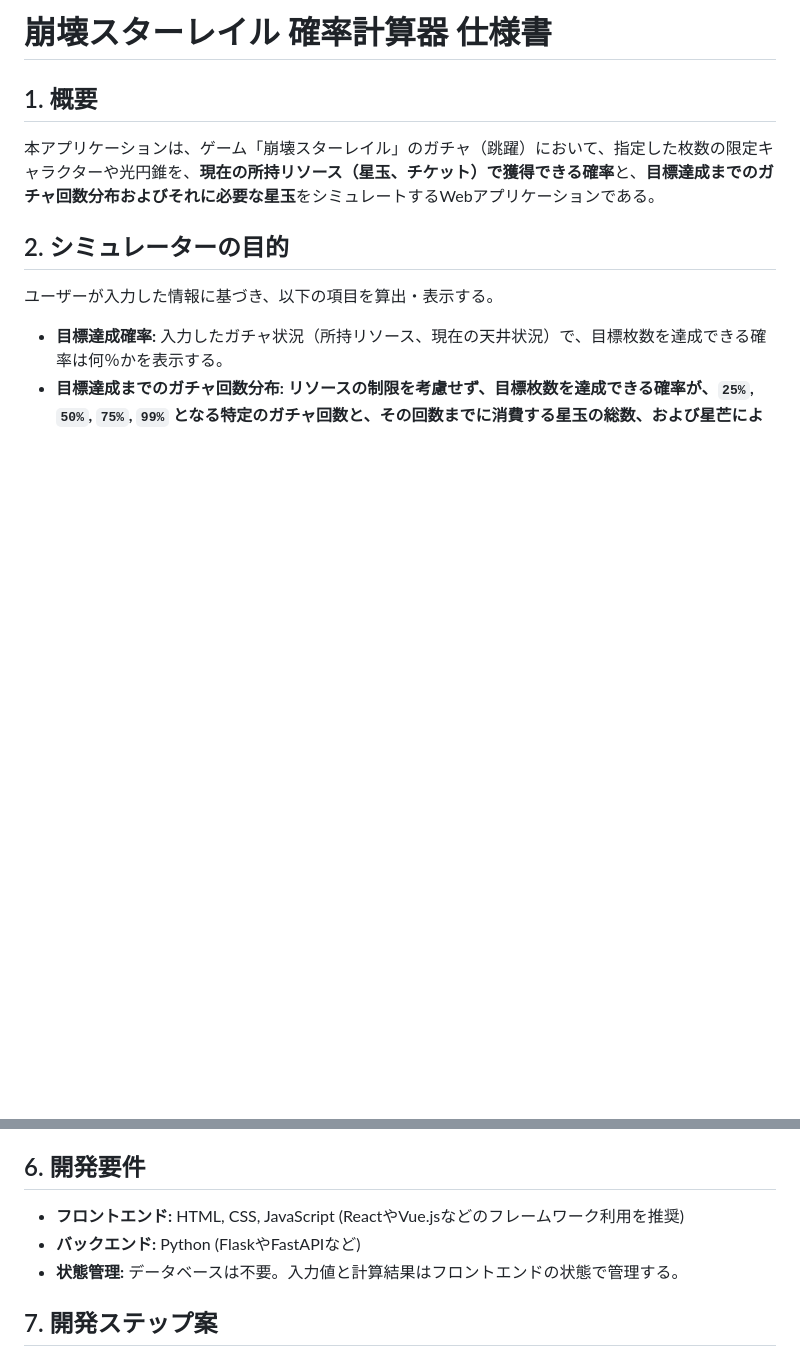
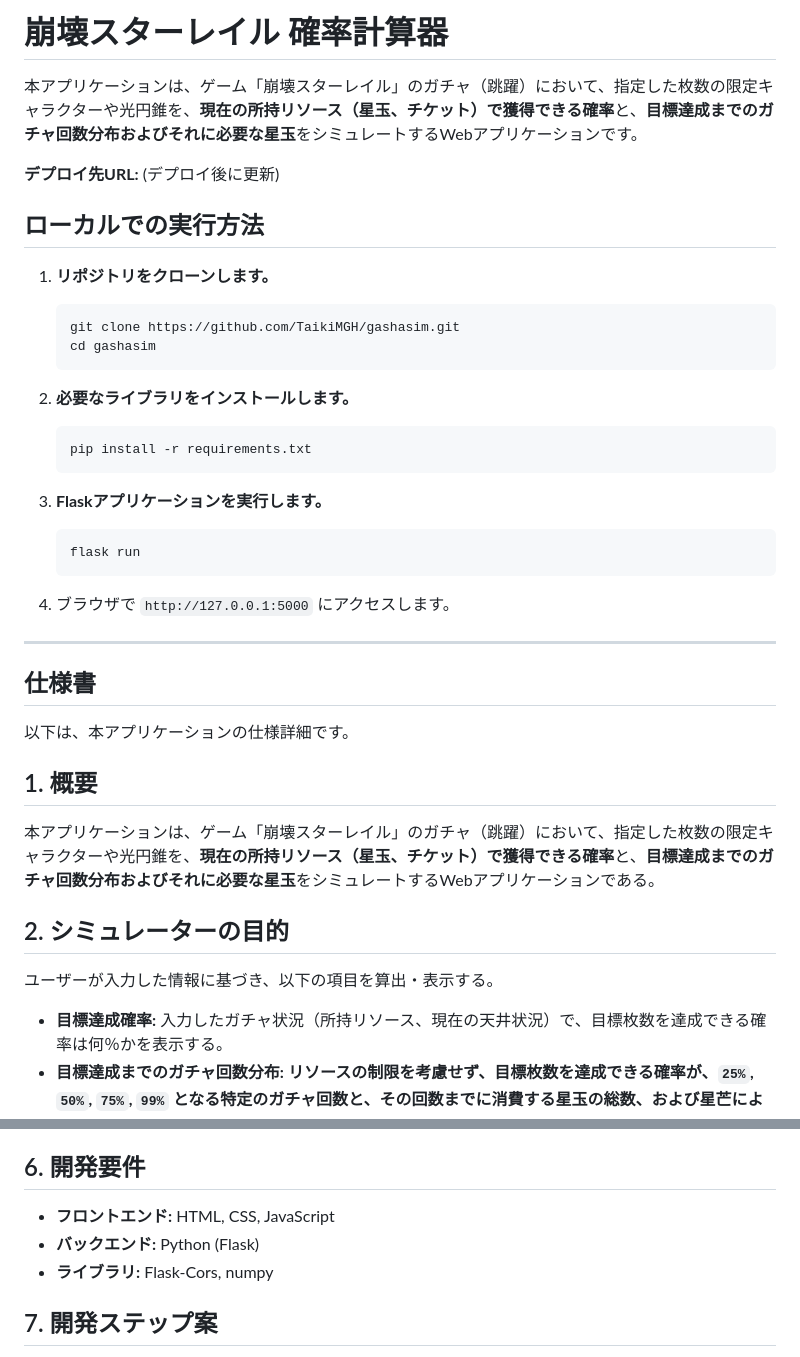
Before and after one commit to TaikiMGH/gashasim, a Markdown page: README.md, 2 parts joined by grey strips. GitHub-like rendering; blank space fills up the shorter version.

````diff
--- a/gashasim.md
+++ b/README.md
@@ -1,4 +1,34 @@
-# 崩壊スターレイル 確率計算器 仕様書
+# 崩壊スターレイル 確率計算器
+
+本アプリケーションは、ゲーム「崩壊スターレイル」のガチャ（跳躍）において、指定した枚数の限定キャラクターや光円錐を、**現在の所持リソース（星玉、チケット）で獲得できる確率**と、**目標達成までのガチャ回数分布およびそれに必要な星玉**をシミュレートするWebアプリケーションです。
+
+**デプロイ先URL:** (デプロイ後に更新)
+
+## ローカルでの実行方法
+
+1.  **リポジトリをクローンします。**
+    ```bash
+    git clone https://github.com/TaikiMGH/gashasim.git
+    cd gashasim
+    ```
+
+2.  **必要なライブラリをインストールします。**
+    ```bash
+    pip install -r requirements.txt
+    ```
+
+3.  **Flaskアプリケーションを実行します。**
+    ```bash
+    flask run
+    ```
+
+4.  ブラウザで `http://127.0.0.1:5000` にアクセスします。
+
+---
+
+## 仕様書
+
+以下は、本アプリケーションの仕様詳細です。
 
 ## 1. 概要
 
@@ -106,9 +136,9 @@
 
 ## 6. 開発要件
 
--   **フロントエンド:** HTML, CSS, JavaScript (ReactやVue.jsなどのフレームワーク利用を推奨)
--   **バックエンド:** Python (FlaskやFastAPIなど)
--   **状態管理:** データベースは不要。入力値と計算結果はフロントエンドの状態で管理する。
+-   **フロントエンド:** HTML, CSS, JavaScript
+-   **バックエンド:** Python (Flask)
+-   **ライブラリ:** Flask-Cors, numpy
 
 ## 7. 開発ステップ案
 
````
